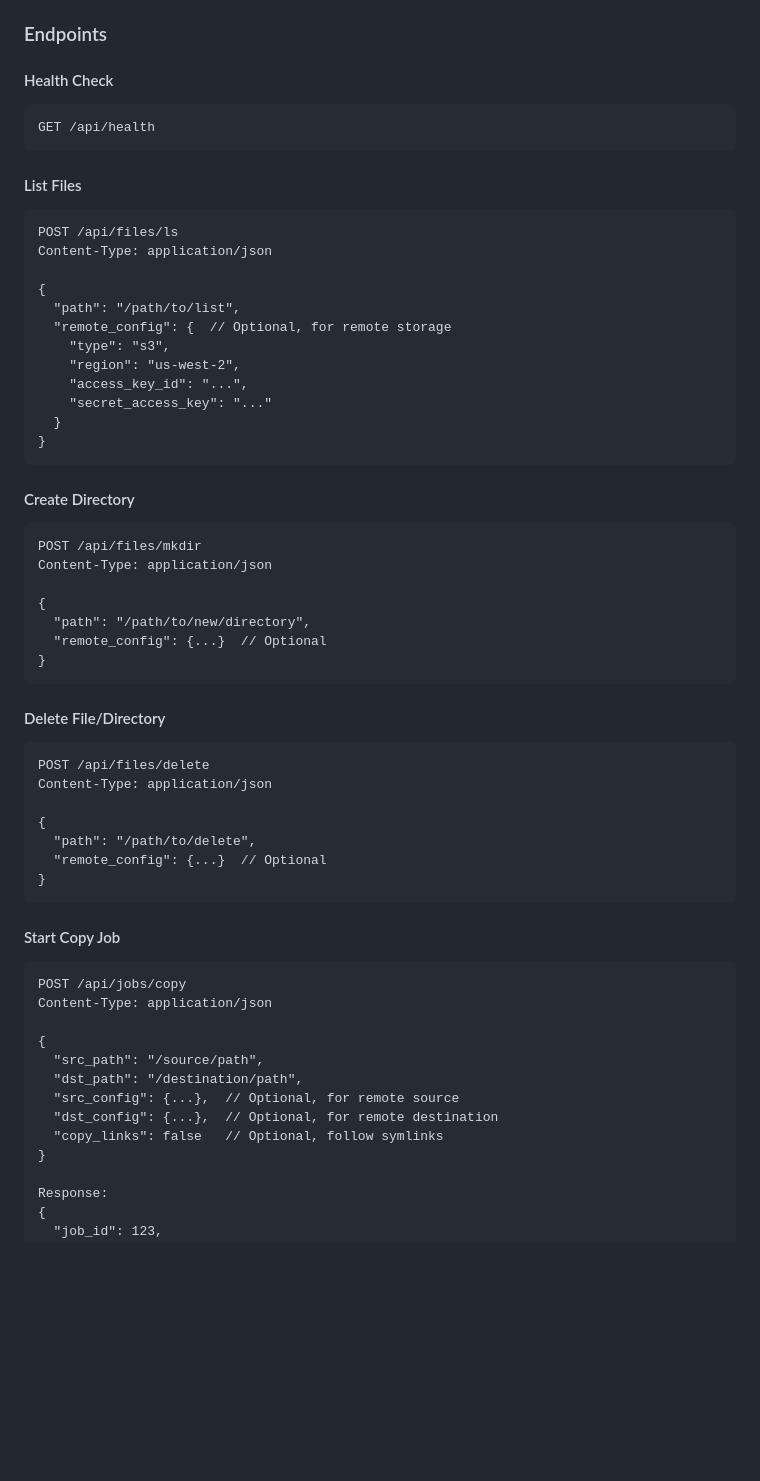
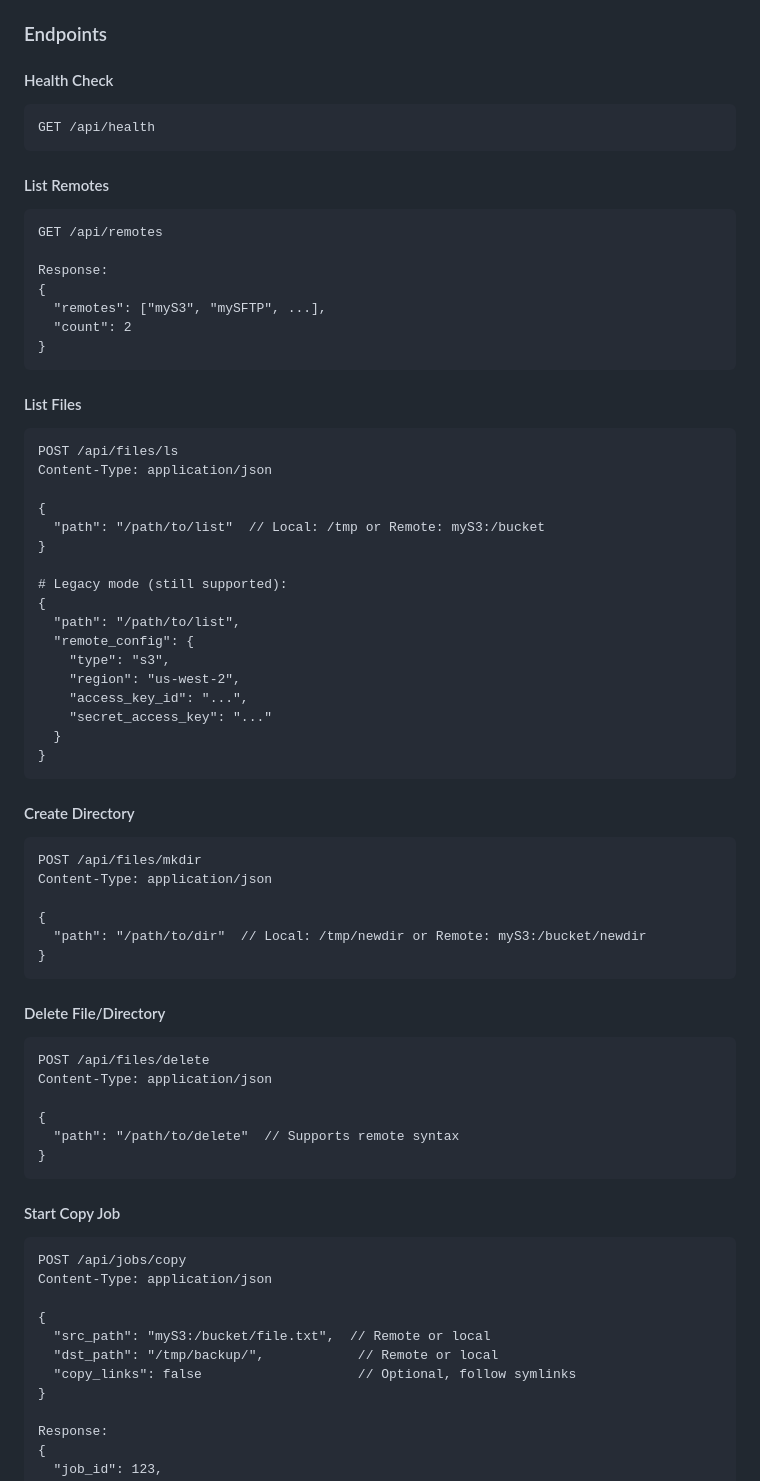
Before and after one commit to calvofl0/motus, a Markdown page: README.md, the part around one of its changes. Drawn GitHub-style; blank space fills up the shorter version.

````diff
--- a/README.md
+++ b/README.md
@@ -158,14 +196,30 @@ All API endpoints require authentication via token:
 GET /api/health
 ```
 
+#### List Remotes
+```http
+GET /api/remotes
+
+Response:
+{
+  "remotes": ["myS3", "mySFTP", ...],
+  "count": 2
+}
+```
+
 #### List Files
 ```http
 POST /api/files/ls
 Content-Type: application/json
 
 {
+  "path": "/path/to/list"  // Local: /tmp or Remote: myS3:/bucket
+}
+
+# Legacy mode (still supported):
+{
   "path": "/path/to/list",
-  "remote_config": {  // Optional, for remote storage
+  "remote_config": {
     "type": "s3",
     "region": "us-west-2",
     "access_key_id": "...",
@@ -180,8 +234,7 @@ POST /api/files/mkdir
 Content-Type: application/json
 
 {
-  "path": "/path/to/new/directory",
-  "remote_config": {...}  // Optional
+  "path": "/path/to/dir"  // Local: /tmp/newdir or Remote: myS3:/bucket/newdir
 }
 ```
 
@@ -191,8 +244,7 @@ POST /api/files/delete
 Content-Type: application/json
 
 {
-  "path": "/path/to/delete",
-  "remote_config": {...}  // Optional
+  "path": "/path/to/delete"  // Supports remote syntax
 }
 ```
 
@@ -202,11 +254,9 @@ POST /api/jobs/copy
 Content-Type: application/json
 
 {
-  "src_path": "/source/path",
-  "dst_path": "/destination/path",
-  "src_config": {...},  // Optional, for remote source
-  "dst_config": {...},  // Optional, for remote destination
-  "copy_links": false   // Optional, follow symlinks
+  "src_path": "myS3:/bucket/file.txt",  // Remote or local
+  "dst_path": "/tmp/backup/",            // Remote or local
+  "copy_links": false                    // Optional, follow symlinks
 }
 
 Response:
````
Also changed, not shown: other parts of README.md (+46 -23 lines).
